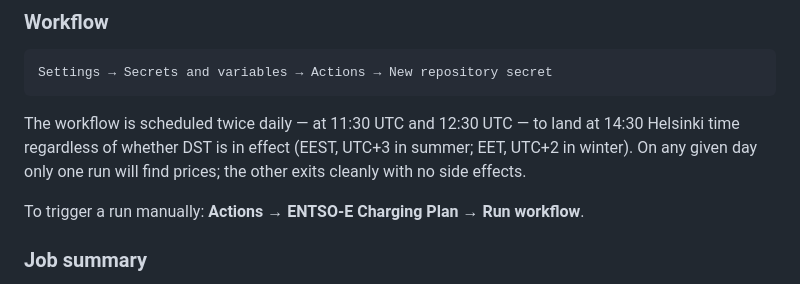
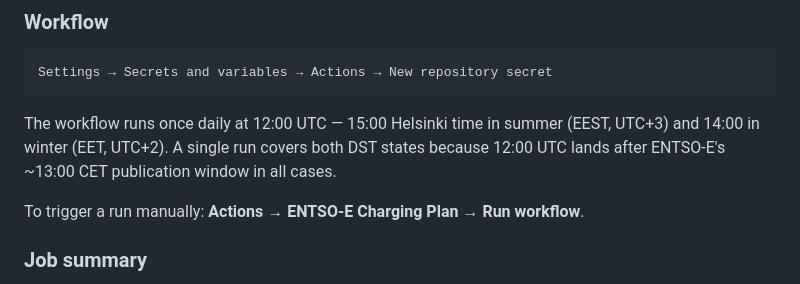
Before and after one commit to nikovett/charging-planner, a Markdown page: README.md, the part around the change. Drawn GitHub-style.

Commit message:
single cron

````diff
--- a/README.md
+++ b/README.md
@@ -202,7 +202,7 @@ Add a single repository secret:
 Settings → Secrets and variables → Actions → New repository secret
 ```
 
-The workflow is scheduled twice daily — at 11:30 UTC and 12:30 UTC — to land at 14:30 Helsinki time regardless of whether DST is in effect (EEST, UTC+3 in summer; EET, UTC+2 in winter). On any given day only one run will find prices; the other exits cleanly with no side effects.
+The workflow runs once daily at 12:00 UTC — 15:00 Helsinki time in summer (EEST, UTC+3) and 14:00 in winter (EET, UTC+2). A single run covers both DST states because 12:00 UTC lands after ENTSO-E's ~13:00 CET publication window in all cases.
 
 To trigger a run manually: **Actions → ENTSO-E Charging Plan → Run workflow**.
 
````
